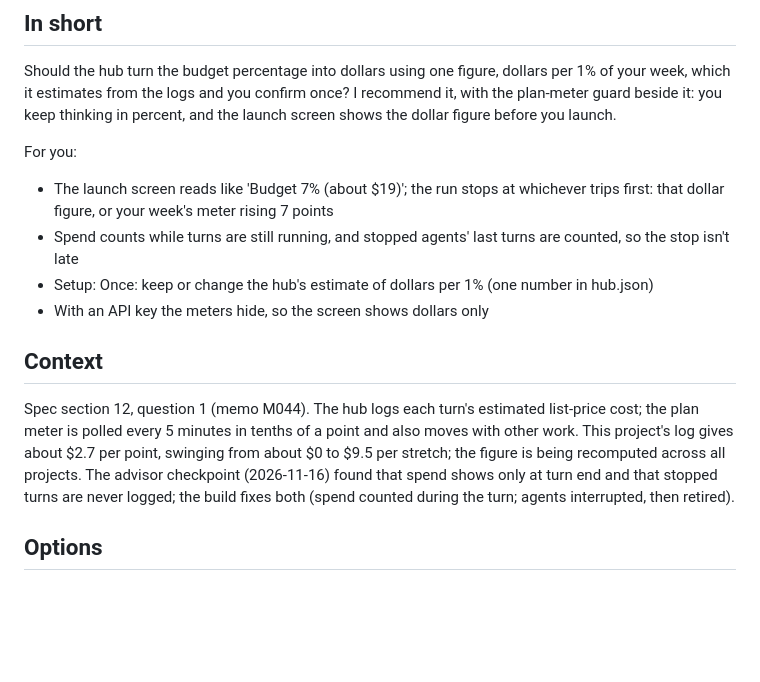
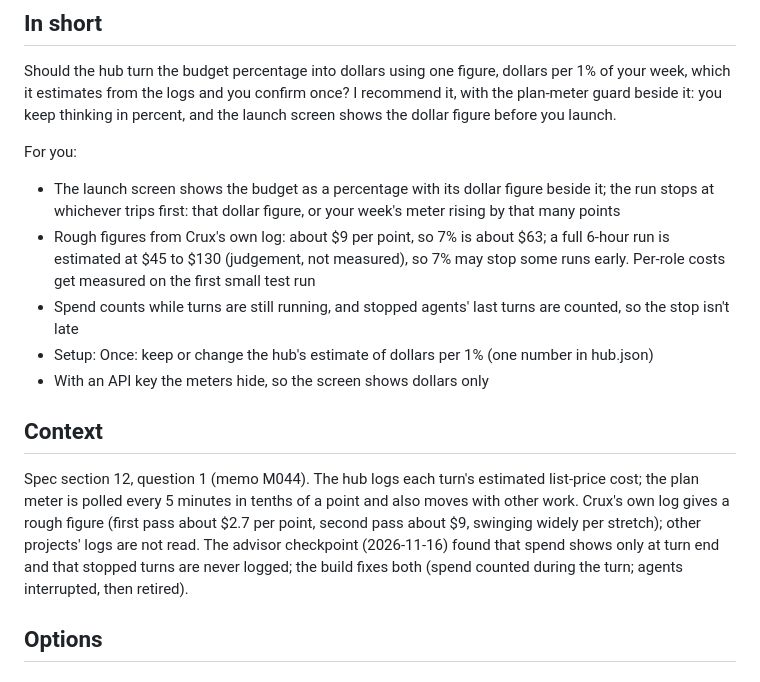
Before and after one commit to mshomper/crux, a Markdown page: .decisions/0069-expedition-budget.md, the part around the change. Rendered like a GitHub page; blank space fills up the shorter version.

Commit message:
Record drafts from orchestrator-9

```diff
--- a/.decisions/0069-expedition-budget.md
+++ b/.decisions/0069-expedition-budget.md
@@ -12,14 +12,15 @@ Should the hub turn the budget percentage into dollars using one figure, dollars
 
 For you:
 
-- The launch screen reads like 'Budget 7% (about $19)'; the run stops at whichever trips first: that dollar figure, or your week's meter rising 7 points
+- The launch screen shows the budget as a percentage with its dollar figure beside it; the run stops at whichever trips first: that dollar figure, or your week's meter rising by that many points
+- Rough figures from Crux's own log: about $9 per point, so 7% is about $63; a full 6-hour run is estimated at $45 to $130 (judgement, not measured), so 7% may stop some runs early. Per-role costs get measured on the first small test run
 - Spend counts while turns are still running, and stopped agents' last turns are counted, so the stop isn't late
 - Setup: Once: keep or change the hub's estimate of dollars per 1% (one number in hub.json)
 - With an API key the meters hide, so the screen shows dollars only
 
 ## Context
 
-Spec section 12, question 1 (memo M044). The hub logs each turn's estimated list-price cost; the plan meter is polled every 5 minutes in tenths of a point and also moves with other work. This project's log gives about $2.7 per point, swinging from about $0 to $9.5 per stretch; the figure is being recomputed across all projects. The advisor checkpoint (2026-11-16) found that spend shows only at turn end and that stopped turns are never logged; the build fixes both (spend counted during the turn; agents interrupted, then retired).
+Spec section 12, question 1 (memo M044). The hub logs each turn's estimated list-price cost; the plan meter is polled every 5 minutes in tenths of a point and also moves with other work. Crux's own log gives a rough figure (first pass about $2.7 per point, second pass about $9, swinging widely per stretch); other projects' logs are not read. The advisor checkpoint (2026-11-16) found that spend shows only at turn end and that stopped turns are never logged; the build fixes both (spend counted during the turn; agents interrupted, then retired).
 
 ## Options
 
```
Also changed, not shown: .decisions/0068-expedition-agents.md (+5 -0 lines), .decisions/images/0068-an-expedition-on-the-live-map-the-lead.png (added), 2 other files.
